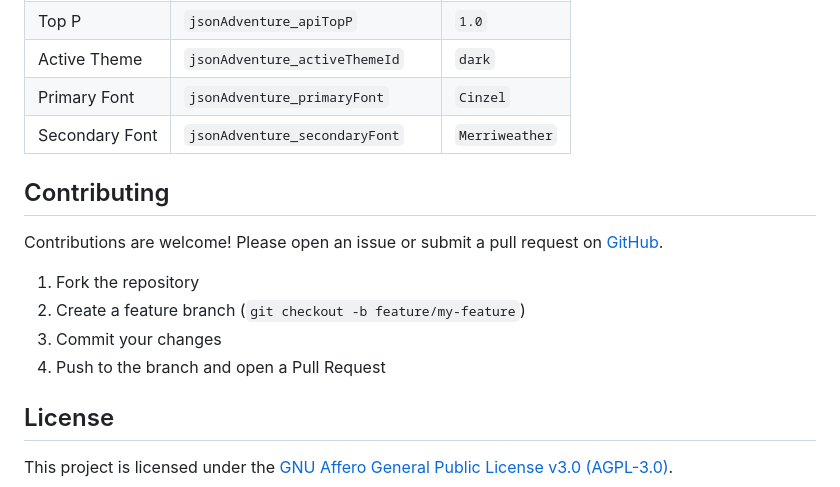
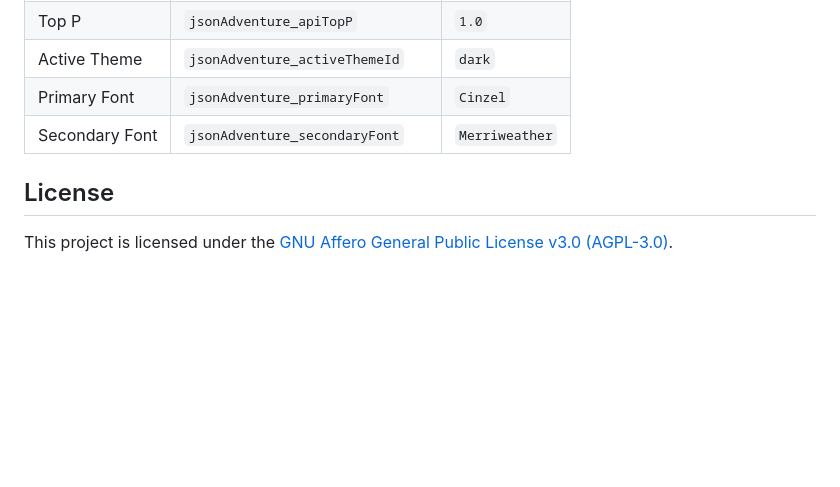
Before and after one commit to DUR6NA/Odyssey, a Markdown page: README.md, the part around the change. Rendered like a GitHub page; blank space fills up the shorter version.

```diff
--- a/README.md
+++ b/README.md
@@ -171,15 +171,6 @@ All settings are stored in the browser's `localStorage` under keys prefixed with
 | Primary Font | `jsonAdventure_primaryFont` | `Cinzel` |
 | Secondary Font | `jsonAdventure_secondaryFont` | `Merriweather` |
 
-## Contributing
-
-Contributions are welcome! Please open an issue or submit a pull request on [GitHub](https://github.com/DUR6NA/Odyssey).
-
-1. Fork the repository
-2. Create a feature branch (`git checkout -b feature/my-feature`)
-3. Commit your changes
-4. Push to the branch and open a Pull Request
-
 ## License
 
 This project is licensed under the [GNU Affero General Public License v3.0 (AGPL-3.0)](LICENSE).
```
